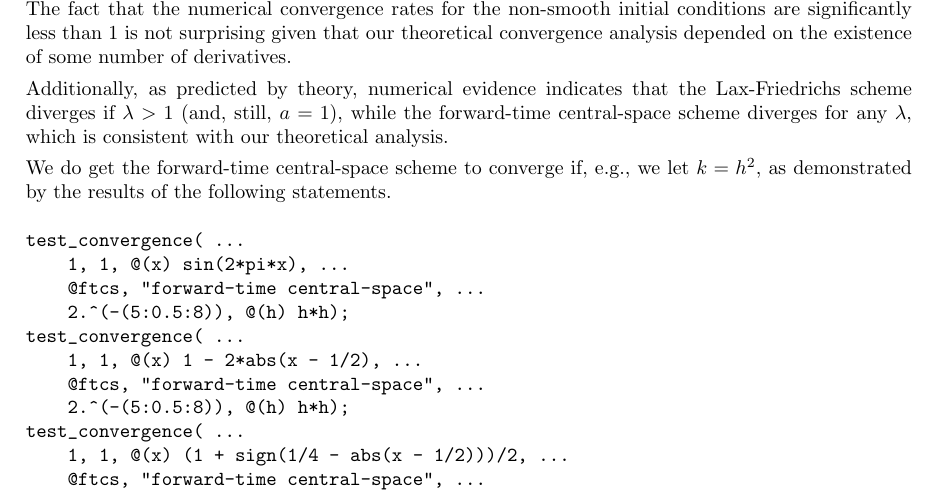
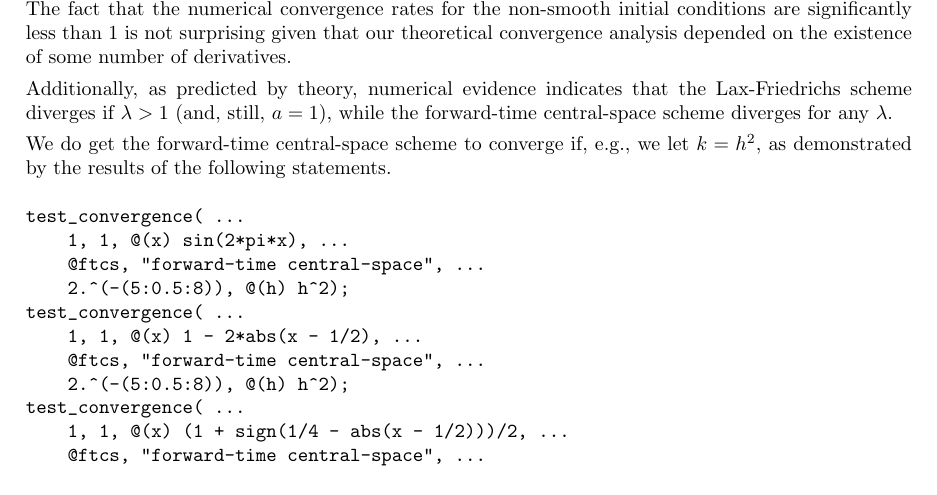
Before and after one commit to jhellrung/documents, a LaTeX problem sheet (courses/ucla/2011-2012/winter/math269b/homework1/solutions1.tex): part of page 5 of 5, cut so that both start at the same text. Compiled offline with pdfLaTeX.

Commit message:
updating homework solutions and code

```diff
--- a/courses/ucla/2011-2012/winter/math269b/homework1/solutions1.tex
+++ b/courses/ucla/2011-2012/winter/math269b/homework1/solutions1.tex
@@ -235,22 +235,22 @@ test_convergence( ...
 \end{verbatim}
 The numerical convergence rates, based on fitting a linear regression through a log-log plot of $h$ vs. $L^2$-error, are found to be, respectively, $1.06$, $0.80$, and $0.19$. For the smooth initial condition $u_0(x) = \sin(2 \pi x)$, the numerical convergence rate, $1.06$, agrees well with the theoretical convergence rate of $1$. The fact that the numerical convergence rates for the non-smooth initial conditions are significantly less than $1$ is not surprising given that our theoretical convergence analysis depended on the existence of some number of derivatives.
 
-Additionally, as predicted by theory, numerical evidence indicates that the Lax-Friedrichs scheme diverges if $\lambda > 1$ (and, still, $a = 1$), while the forward-time central-space scheme diverges for any $\lambda$, which is consistent with our theoretical analysis.
+Additionally, as predicted by theory, numerical evidence indicates that the Lax-Friedrichs scheme diverges if $\lambda > 1$ (and, still, $a = 1$), while the forward-time central-space scheme diverges for any $\lambda$.
 
 We do get the forward-time central-space scheme to converge if, e.g., we let $k = h^2$, as demonstrated by the results of the following statements.
 \begin{verbatim}
 test_convergence( ...
     1, 1, @(x) sin(2*pi*x), ...
     @ftcs, "forward-time central-space", ...
-    2.^(-(5:0.5:8)), @(h) h*h);
+    2.^(-(5:0.5:8)), @(h) h^2);
 test_convergence( ...
     1, 1, @(x) 1 - 2*abs(x - 1/2), ...
     @ftcs, "forward-time central-space", ...
-    2.^(-(5:0.5:8)), @(h) h*h);
+    2.^(-(5:0.5:8)), @(h) h^2);
 test_convergence( ...
     1, 1, @(x) (1 + sign(1/4 - abs(x - 1/2)))/2, ...
     @ftcs, "forward-time central-space", ...
-    2.^(-(5:0.5:8)), @(h) h*h);
+    2.^(-(5:0.5:8)), @(h) h^2);
 \end{verbatim}
 The numerical convergence rates are found to be $2.01$, $1.01$, and $0.23$, respectively, the former of which agrees with the theoretical convergence rate of $2$. (Note that the last convergence test with discontinuous $u_0$ does not give a strong linear relationship in the log-log plot of $h$ vs. $L^2$-error.)
 
```
Also changed, not shown: courses/ucla/2011-2012/winter/math269b/homework2/solutions2.tex (+3 -3 lines), courses/ucla/2011-2012/winter/math269b/homework1/solutions1.pdf, courses/ucla/2011-2012/winter/math269b/homework2/solutions2.pdf, 5 other files.
